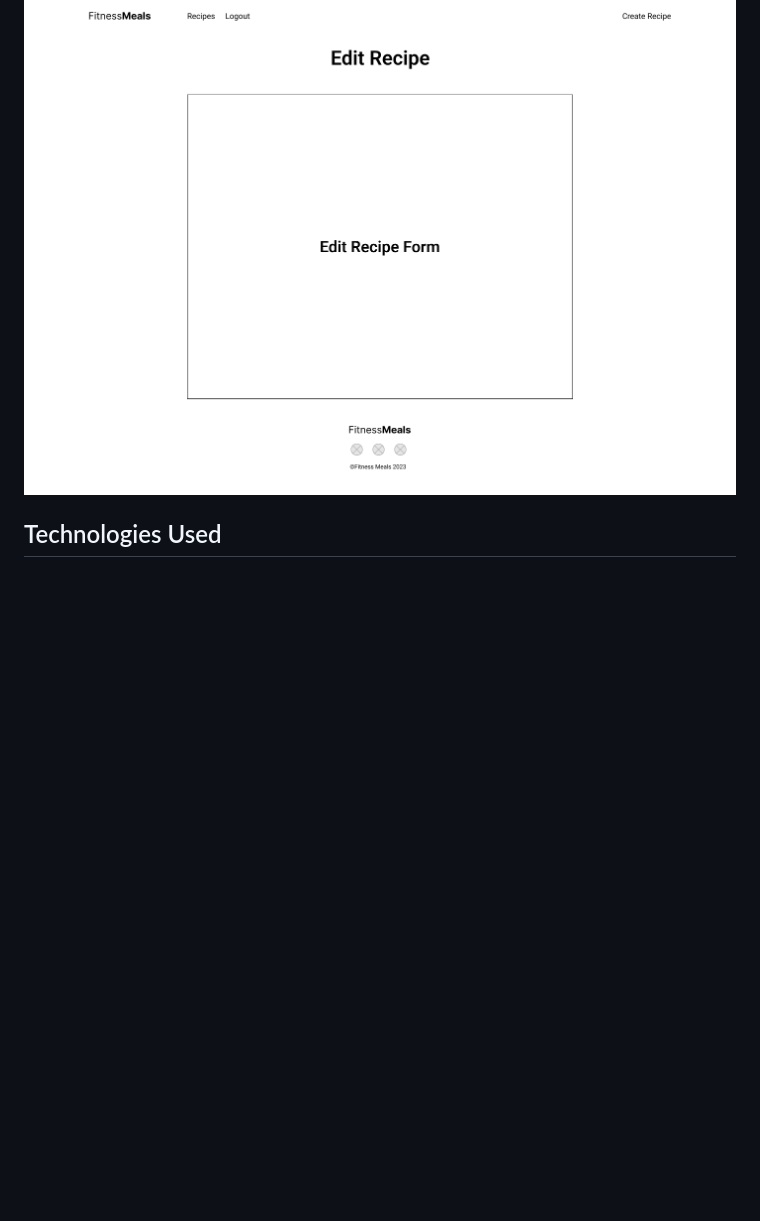
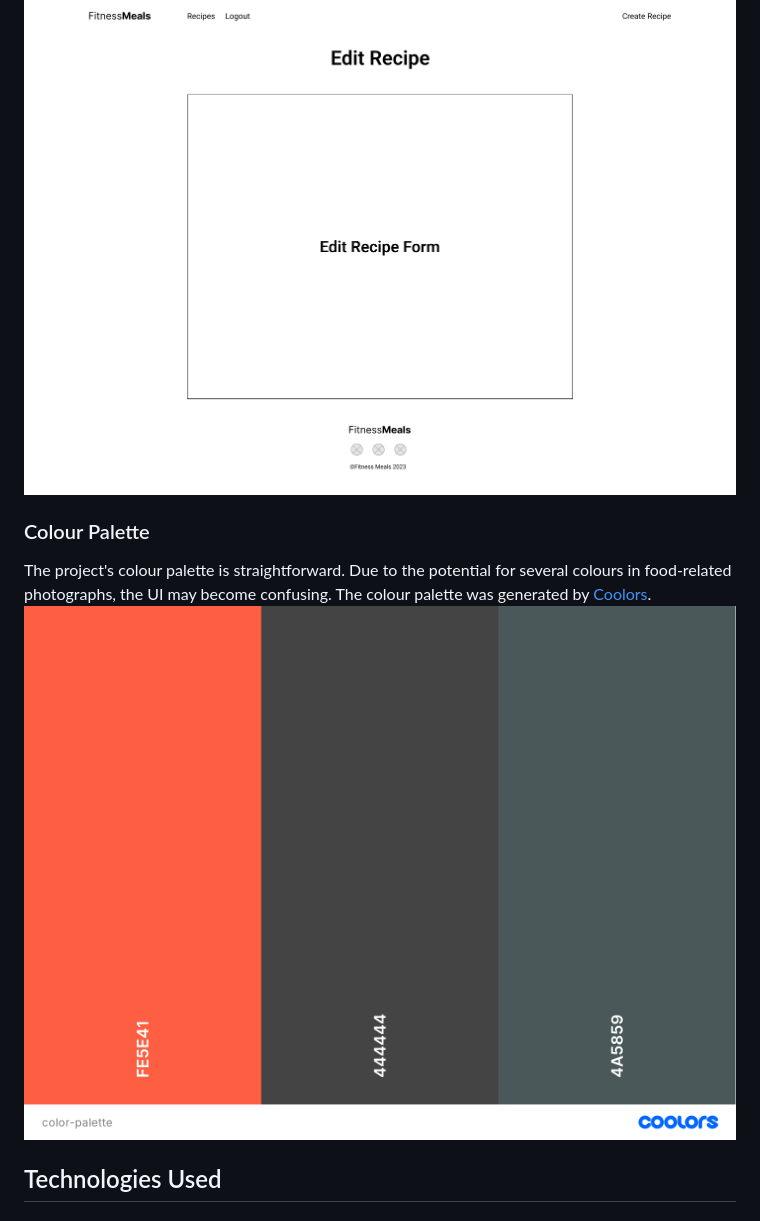
Before and after one commit to EdwardShanahan07/fitness-meals, a Markdown page: README.md, the part around the change printed below. Rendered like a GitHub page; folded sections open; blank space fills up the shorter version.

```diff
--- a/README.md
+++ b/README.md
@@ -103,6 +104,10 @@ Fitness Meals is an application that lets users share healthy recipes. Registere
   ![](./readme-assets/imgs/edit-recipe.jpg)
 </details>
 
+### Colour Palette
+The project's colour palette is straightforward. Due to the potential for several colours in food-related photographs, the UI may become confusing. The colour palette was generated by [Coolors](https://coolors.co/).
+![](./readme-assets/imgs/color-palette.png)
+
 ## Technologies Used
 
 ### Languages:
```
Also changed, not shown: other parts of README.md (+5 -3 lines).
